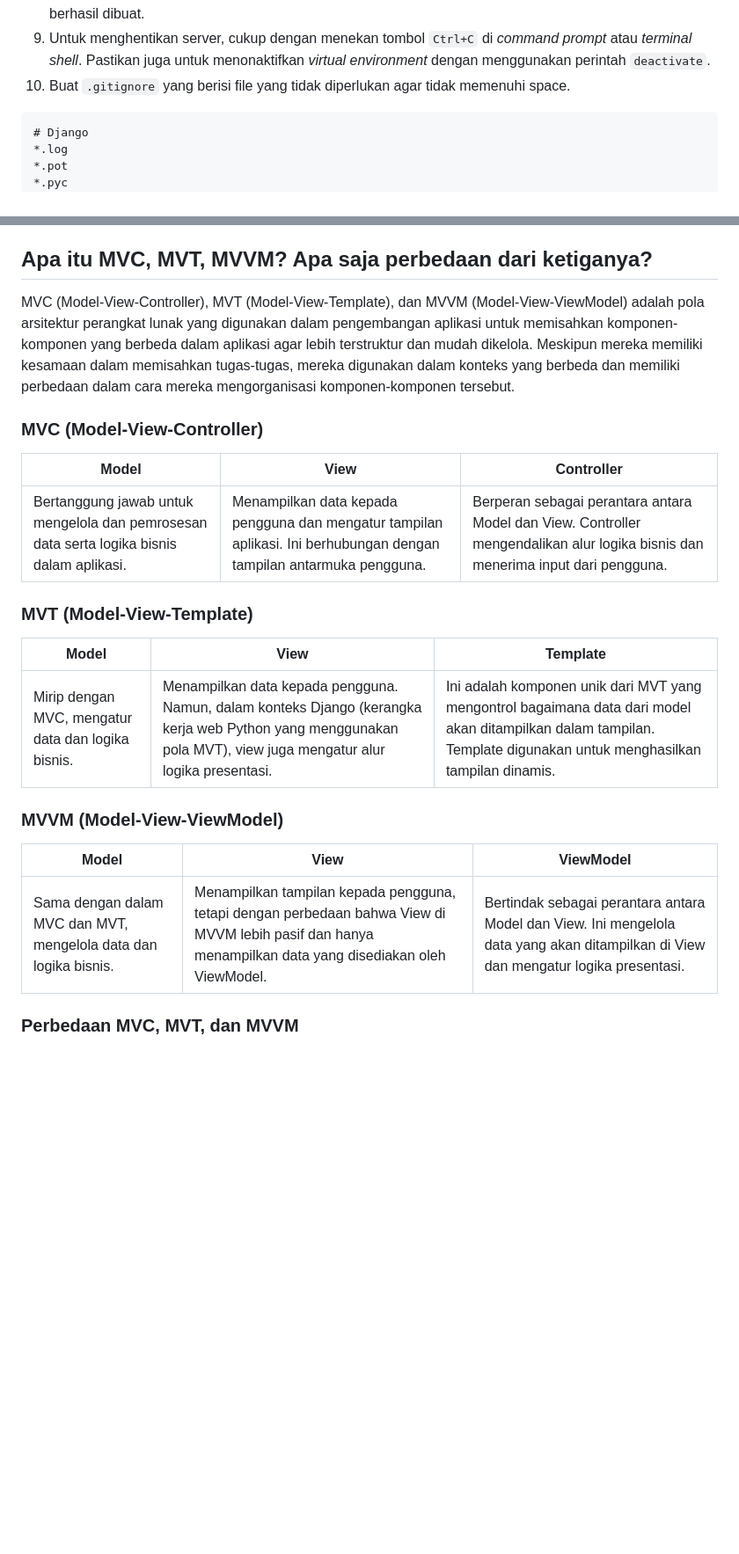
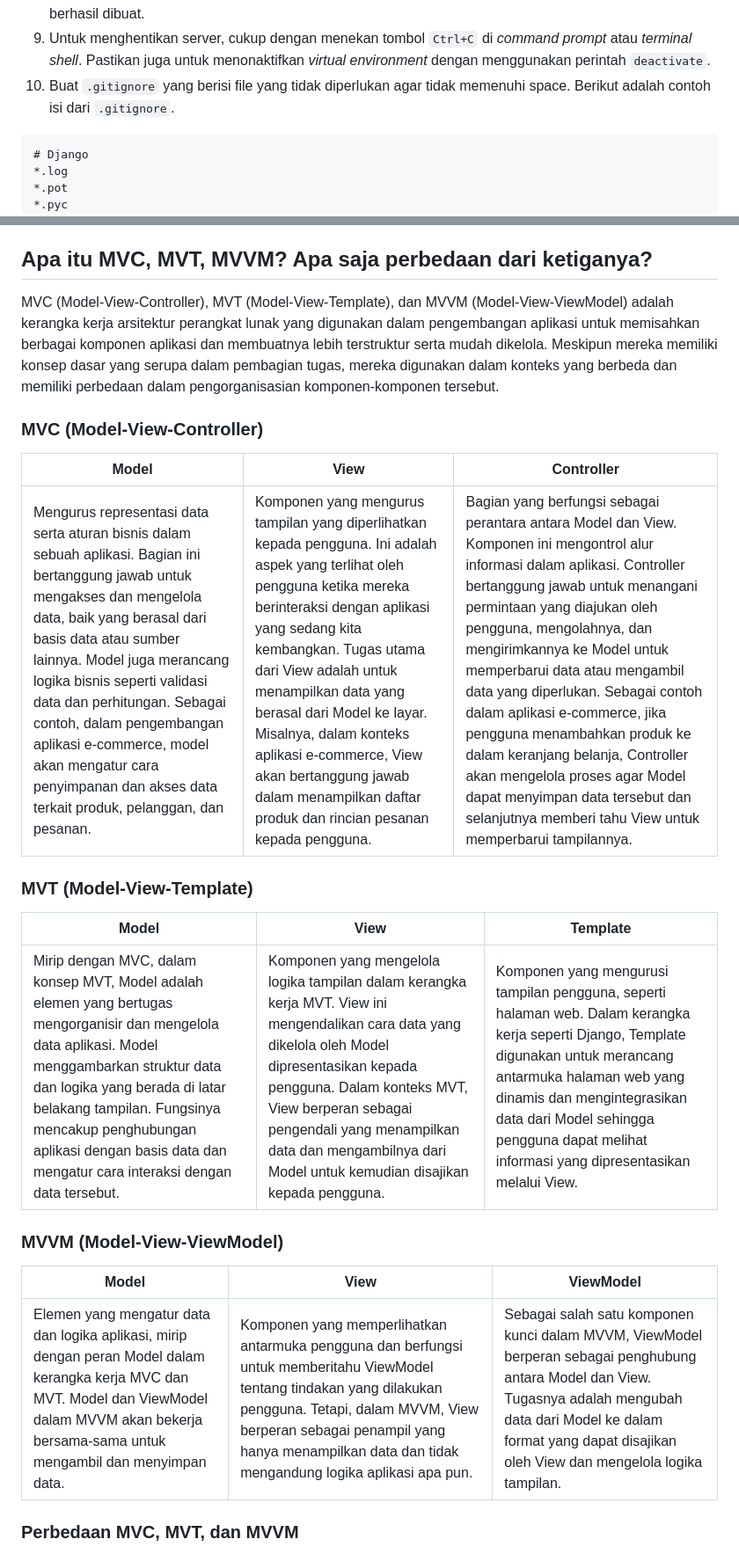
Before and after one commit to hilaldfzn/inventory-app, a Markdown page: README.md, 2 parts joined by grey strips. Shown: that part at 88% size. Drawn GitHub-style; blank space fills up the shorter version.

````diff
--- a/README.md
+++ b/README.md
@@ -31,7 +31,7 @@ ALLOWED_HOSTS = ["*"]
 ```
 8. Kembali ke *command prompt* atau *terminal shell* dan jalankan server dengan perintah `python manage.py runserver` di dalam direktori proyek (pastikan ada file `manage.py` di sana). Lalu akses http://localhost:8000 di peramban web untuk melihat animasi roket yang menandakan bahwa aplikasi Django Anda telah berhasil dibuat.
 9. Untuk menghentikan server, cukup dengan menekan tombol `Ctrl+C` di *command prompt* atau *terminal shell*. Pastikan juga untuk menonaktifkan *virtual environment* dengan menggunakan perintah `deactivate`.
-10. Buat `.gitignore` yang berisi file yang tidak diperlukan agar tidak memenuhi space.
+10. Buat `.gitignore` yang berisi file yang tidak diperlukan agar tidak memenuhi space. Berikut adalah contoh isi dari `.gitignore`.
 ```.gitignore
 # Django
 *.log
@@ -304,22 +334,22 @@ Penjelasan bagan:
 Meskipun memungkinkan, namun tidak dianjurkan untuk membuat aplikasi web berbasis Django tanpa *virtual environment*, terutama jika Anda berencana untuk meng-hostnya secara online. Jika Anda hanya menjalankan proyek secara lokal di komputer Anda sendiri, mungkin bisa menggunakan environment Python bawaan (root) dan menginstal semua dependensi proyek di sana. Tetapi ketika Anda ingin meng-host aplikasi tersebut di layanan hosting online, seperti Adaptable, akan menjadi masalah. Server hosting akan mencari `requirements.txt` untuk mengetahui dependensi yang diperlukan. Jika tidak menggunakan *virtual environment* untuk mencatat dependensi ini, maka proyek Anda mungkin tidak akan berjalan dengan baik atau tidak berjalan sama sekali di lingkungan hosting tersebut. Oleh karena itu, sangat disarankan untuk menggunakan *virtual environment* dalam pengembangan aplikasi Django untuk memastikan kelancaran di berbagai lingkungan hosting.
 
 ## **Apa itu MVC, MVT, MVVM? Apa saja perbedaan dari ketiganya?**
-MVC (Model-View-Controller), MVT (Model-View-Template), dan MVVM (Model-View-ViewModel) adalah pola arsitektur perangkat lunak yang digunakan dalam pengembangan aplikasi untuk memisahkan komponen-komponen yang berbeda dalam aplikasi agar lebih terstruktur dan mudah dikelola. Meskipun mereka memiliki kesamaan dalam memisahkan tugas-tugas, mereka digunakan dalam konteks yang berbeda dan memiliki perbedaan dalam cara mereka mengorganisasi komponen-komponen tersebut.
+MVC (Model-View-Controller), MVT (Model-View-Template), dan MVVM (Model-View-ViewModel) adalah kerangka kerja arsitektur perangkat lunak yang digunakan dalam pengembangan aplikasi untuk memisahkan berbagai komponen aplikasi dan membuatnya lebih terstruktur serta mudah dikelola. Meskipun mereka memiliki konsep dasar yang serupa dalam pembagian tugas, mereka digunakan dalam konteks yang berbeda dan memiliki perbedaan dalam pengorganisasian komponen-komponen tersebut.
 
 ### **MVC (Model-View-Controller)**
 | **Model** | **View** | **Controller** |
 | --- | --- | --- |
-| Bertanggung jawab untuk mengelola dan pemrosesan data serta logika bisnis dalam aplikasi. | Menampilkan data kepada pengguna dan mengatur tampilan aplikasi. Ini berhubungan dengan tampilan antarmuka pengguna. | Berperan sebagai perantara antara Model dan View. Controller mengendalikan alur logika bisnis dan menerima input dari pengguna. |
+| Mengurus representasi data serta aturan bisnis dalam sebuah aplikasi. Bagian ini bertanggung jawab untuk mengakses dan mengelola data, baik yang berasal dari basis data atau sumber lainnya. Model juga merancang logika bisnis seperti validasi data dan perhitungan. Sebagai contoh, dalam pengembangan aplikasi e-commerce, model akan mengatur cara penyimpanan dan akses data terkait produk, pelanggan, dan pesanan. | Komponen yang mengurus tampilan yang diperlihatkan kepada pengguna. Ini adalah aspek yang terlihat oleh pengguna ketika mereka berinteraksi dengan aplikasi yang sedang kita kembangkan. Tugas utama dari View adalah untuk menampilkan data yang berasal dari Model ke layar. Misalnya, dalam konteks aplikasi e-commerce, View akan bertanggung jawab dalam menampilkan daftar produk dan rincian pesanan kepada pengguna. | Bagian yang berfungsi sebagai perantara antara Model dan View. Komponen ini mengontrol alur informasi dalam aplikasi. Controller bertanggung jawab untuk menangani permintaan yang diajukan oleh pengguna, mengolahnya, dan mengirimkannya ke Model untuk memperbarui data atau mengambil data yang diperlukan. Sebagai contoh dalam aplikasi e-commerce, jika pengguna menambahkan produk ke dalam keranjang belanja, Controller akan mengelola proses agar Model dapat menyimpan data tersebut dan selanjutnya memberi tahu View untuk memperbarui tampilannya. |
 
 ### **MVT (Model-View-Template)**
 | **Model** | **View** | **Template** |
 | --- | --- | --- |
-| Mirip dengan MVC, mengatur data dan logika bisnis. | Menampilkan data kepada pengguna. Namun, dalam konteks Django (kerangka kerja web Python yang menggunakan pola MVT), view juga mengatur alur logika presentasi. | Ini adalah komponen unik dari MVT yang mengontrol bagaimana data dari model akan ditampilkan dalam tampilan. Template digunakan untuk menghasilkan tampilan dinamis. |
+| Mirip dengan MVC, dalam konsep MVT, Model adalah elemen yang bertugas mengorganisir dan mengelola data aplikasi. Model menggambarkan struktur data dan logika yang berada di latar belakang tampilan. Fungsinya mencakup penghubungan aplikasi dengan basis data dan mengatur cara interaksi dengan data tersebut. | Komponen yang mengelola logika tampilan dalam kerangka kerja MVT. View ini mengendalikan cara data yang dikelola oleh Model dipresentasikan kepada pengguna. Dalam konteks MVT, View berperan sebagai pengendali yang menampilkan data dan mengambilnya dari Model untuk kemudian disajikan kepada pengguna. | Komponen yang mengurusi tampilan pengguna, seperti halaman web. Dalam kerangka kerja seperti Django, Template digunakan untuk merancang antarmuka halaman web yang dinamis dan mengintegrasikan data dari Model sehingga pengguna dapat melihat informasi yang dipresentasikan melalui View. |
 
 ### **MVVM (Model-View-ViewModel)**
 | **Model** | **View** | **ViewModel** |
 | --- | --- | --- |
-| Sama dengan dalam MVC dan MVT, mengelola data dan logika bisnis. | Menampilkan tampilan kepada pengguna, tetapi dengan perbedaan bahwa View di MVVM lebih pasif dan hanya menampilkan data yang disediakan oleh ViewModel. | Bertindak sebagai perantara antara Model dan View. Ini mengelola data yang akan ditampilkan di View dan mengatur logika presentasi. |
+| Elemen yang mengatur data dan logika aplikasi, mirip dengan peran Model dalam kerangka kerja MVC dan MVT. Model dan ViewModel dalam MVVM akan bekerja bersama-sama untuk mengambil dan menyimpan data. | Komponen yang memperlihatkan antarmuka pengguna dan berfungsi untuk memberitahu ViewModel tentang tindakan yang dilakukan pengguna. Tetapi, dalam MVVM, View berperan sebagai penampil yang hanya menampilkan data dan tidak mengandung logika aplikasi apa pun. | Sebagai salah satu komponen kunci dalam MVVM, ViewModel berperan sebagai penghubung antara Model dan View. Tugasnya adalah mengubah data dari Model ke dalam format yang dapat disajikan oleh View dan mengelola logika tampilan. |
 
 
 ### **Perbedaan MVC, MVT, dan MVVM**
````
Also changed, not shown: other parts of README.md (+39 -4 lines), image/bagan.png (renamed from Bagan Client Request and Response - Django.png), 2 other files.
